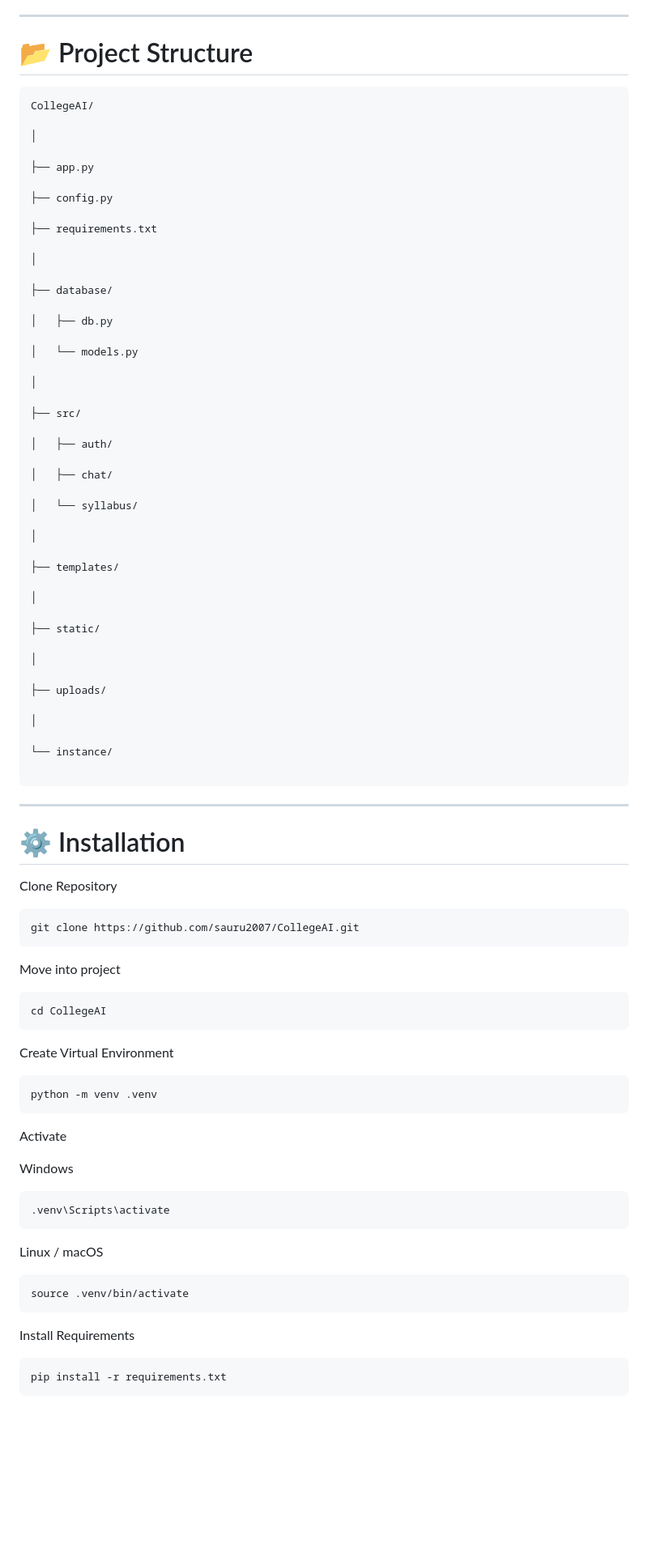
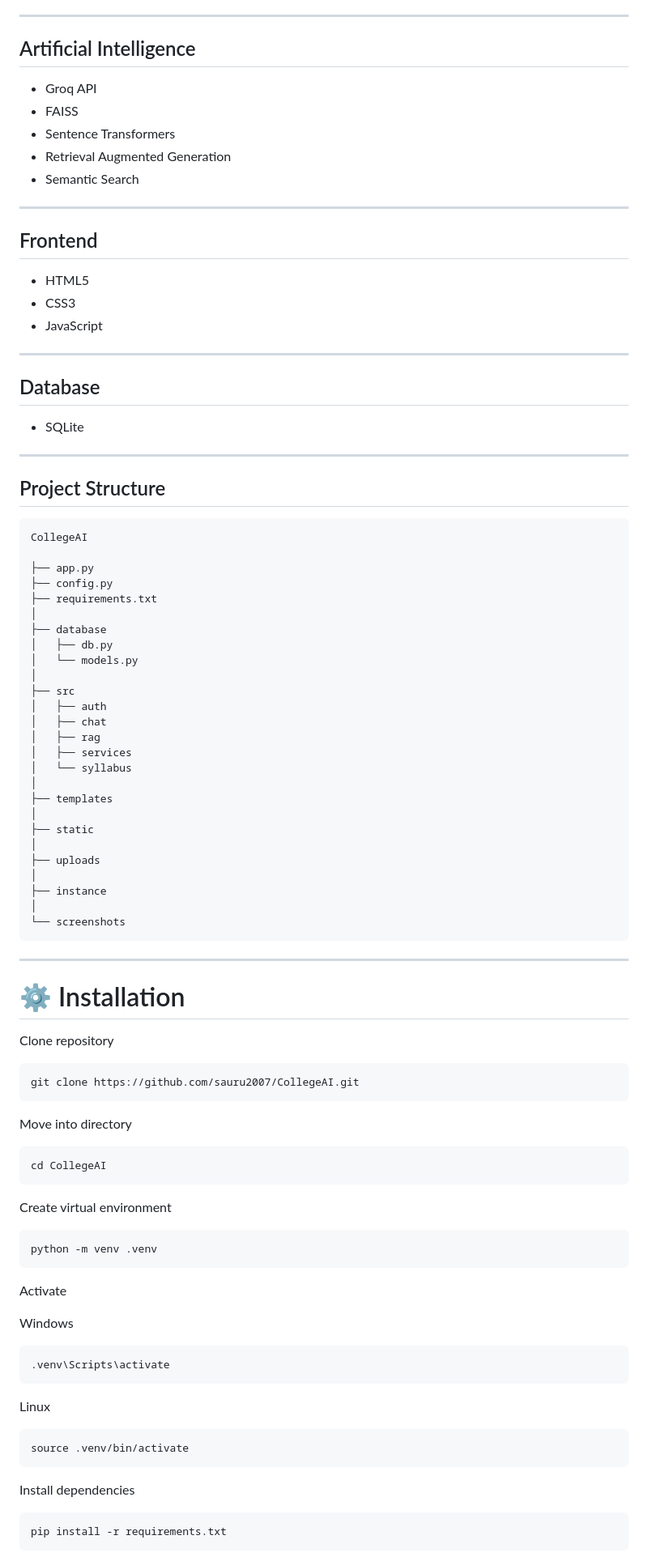
Before and after one commit to sauru2007/CollegeAI, a Markdown page: README.md, the part around one of its changes. Shown at 81% size. Rendered like a GitHub page; blank space fills up the shorter version.

````diff
--- a/README.md
+++ b/README.md
@@ -127,72 +195,78 @@ AI Generated Answer
 
 ---
 
-# 📂 Project Structure
+## Artificial Intelligence
+
+- Groq API
+- FAISS
+- Sentence Transformers
+- Retrieval Augmented Generation
+- Semantic Search
+
+---
+
+## Frontend
+
+- HTML5
+- CSS3
+- JavaScript
+
+---
+
+## Database
+
+- SQLite
+
+---
+
+## Project Structure
 
 ```
-CollegeAI/
-
-│
+CollegeAI
 
 ├── app.py
-
 ├── config.py
-
 ├── requirements.txt
-
 │
-
-├── database/
-
+├── database
 │   ├── db.py
-
 │   └── models.py
-
 │
-
-├── src/
-
-│   ├── auth/
-
-│   ├── chat/
-
-│   └── syllabus/
-
+├── src
+│   ├── auth
+│   ├── chat
+│   ├── rag
+│   ├── services
+│   └── syllabus
 │
-
-├── templates/
-
+├── templates
 │
-
-├── static/
-
+├── static
 │
-
-├── uploads/
-
+├── uploads
 │
-
-└── instance/
-
+├── instance
+│
+└── screenshots
 ```
 
 ---
 
 # ⚙️ Installation
 
-Clone Repository
+Clone repository
 
 ```bash
 git clone https://github.com/sauru2007/CollegeAI.git
 ```
 
-Move into project
+Move into directory
 
 ```bash
 cd CollegeAI
 ```
 
-Create Virtual Environment
+Create virtual environment
 
 ```bash
 python -m venv .venv
@@ -206,13 +280,13 @@ Windows
 .venv\Scripts\activate
 ```
 
-Linux / macOS
+Linux
 
 ```bash
 source .venv/bin/activate
 ```
 
-Install Requirements
+Install dependencies
 
 ```bash
 pip install -r requirements.txt
````
Also changed, not shown: other parts of README.md (+195 -172 lines).
